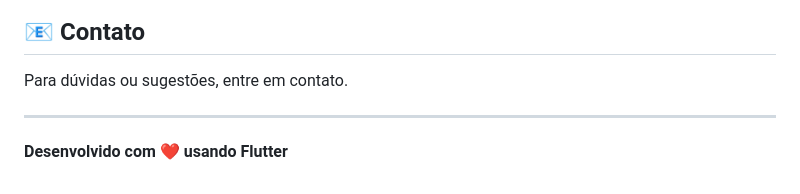
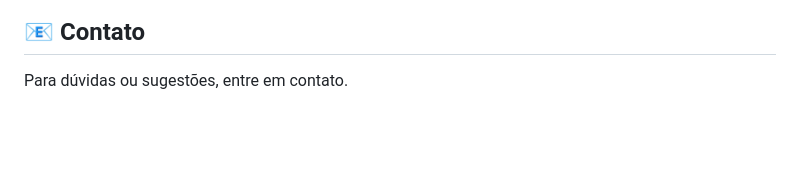
Before and after one commit to viniieng/flutter_monitoramento, a Markdown page: README.md, the part around the change. Rendered like a GitHub page; blank space fills up the shorter version.

```diff
--- a/README.md
+++ b/README.md
@@ -408,7 +408,3 @@ Este projeto é desenvolvido para fins educacionais.
 ## 📧 Contato
 
 Para dúvidas ou sugestões, entre em contato.
-
----
-
-**Desenvolvido com ❤️ usando Flutter**
```
